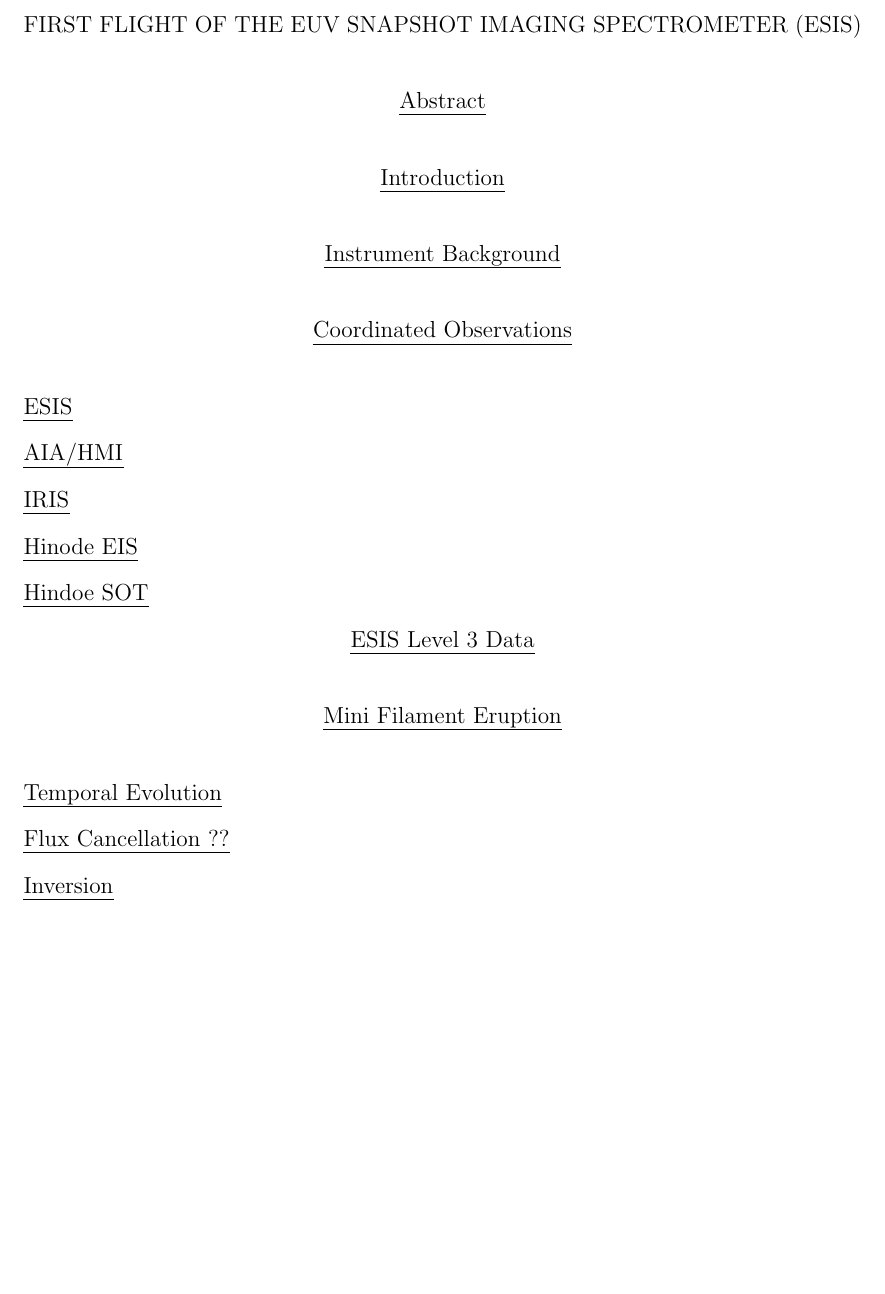
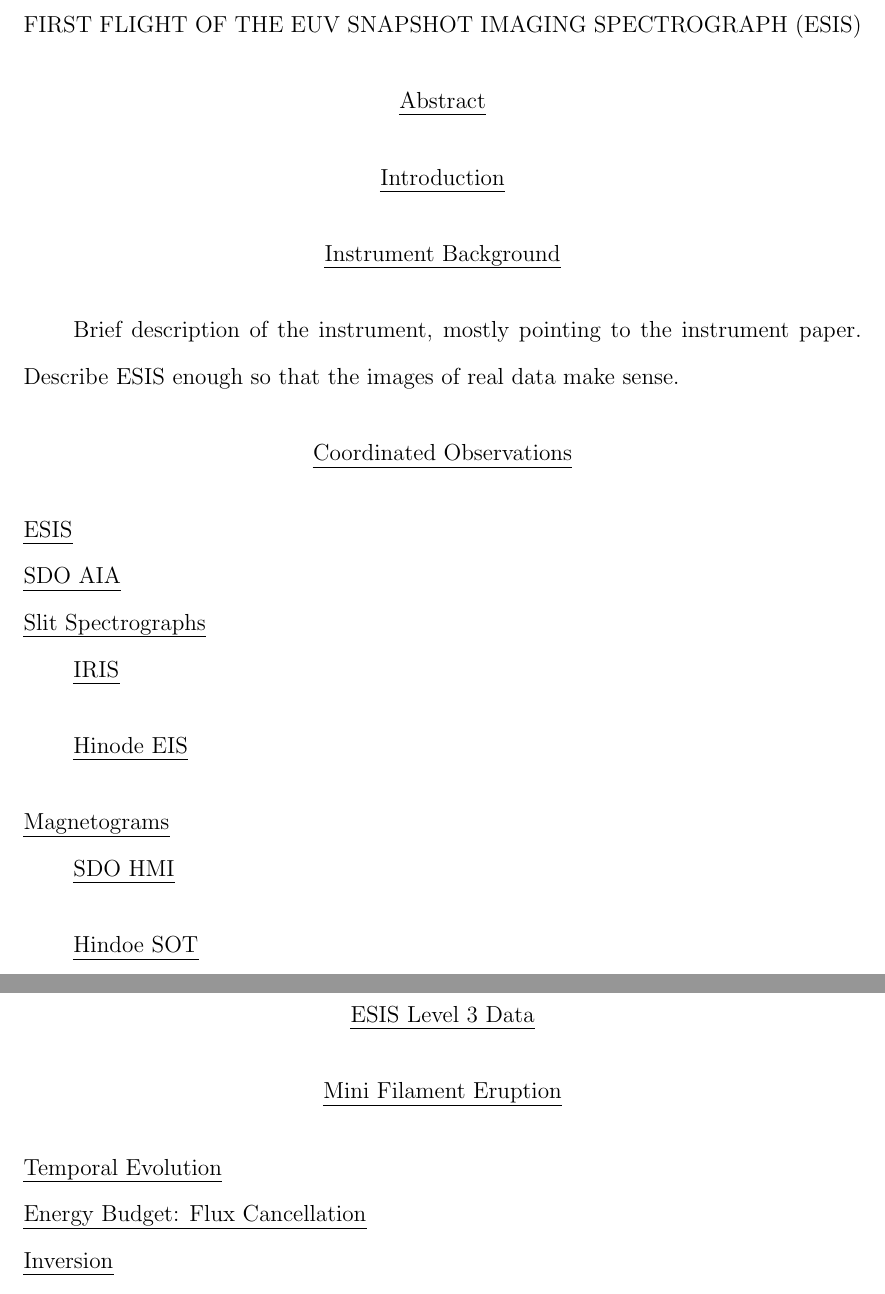
Before and after one commit to jacobdparker/Thesis, a LaTeX thesis (main.tex, which reads ESIS_Mission/ESIS_Mission.tex): part of page 48 of 53 before the commit and two parts of pages 46 and 47 of 52 after it, the two joined at a grey line, cut so that both start at the same text, the shorter picture padded with empty space. Compiled offline with pdfLaTeX.

Commit message:
adding start of mission paper

```diff
--- a/ESIS_Mission/ESIS_Mission.tex
+++ b/ESIS_Mission/ESIS_Mission.tex
@@ -1,24 +1,32 @@
-\chapter{First Flight of the EUV Snapshot Imaging Spectrometer (ESIS)}
+\chapter{First Flight of the EUV Snapshot Imaging Spectrograph (ESIS)}
 
 \section{Abstract}
 
 \section{Introduction}
 
 \section{Instrument Background}
+Brief description of the instrument, mostly pointing to the instrument paper.  Describe ESIS enough so that the images of real data make sense.
+
 
 \section{Coordinated Observations}
 \subsection{ESIS}
-\subsection{AIA/HMI}
-\subsection{IRIS}
-\subsection{Hinode EIS}
-\subsection{Hindoe SOT}
+
+\subsection{SDO AIA}
+
+\subsection{Slit Spectrographs}
+\subsubsection{IRIS}
+\subsubsection{Hinode EIS}
+
+\subsection{Magnetograms}
+\subsubsection{SDO HMI}
+\subsubsection{Hindoe SOT}
 
 \section{ESIS Level 3 Data}
 
 
 \section{Mini Filament Eruption}
 \subsection{Temporal Evolution}
-\subsection{Flux Cancellation ??}
+\subsection{Energy Budget: Flux Cancellation}
 \subsection{Inversion}
 
 
--- a/main.tex
+++ b/main.tex
@@ -105,7 +105,7 @@
 \OWNwebpage{http://solar.physics.montana.edu/jparker} %your personal webpage
 \degreetitle{Physics} % may be different than department... ie MS in Electrical Engineering is not Elect. and Com. Engnr degree.
 \department{Physics}
-\committeechair{Dr. Kevin S. Repasky}
+\committeechair{Dr. Charles C Kankelborg}
 \departmentchair{Dr. Robert C. Maher}
 \graduatedean{Dr. Carl A. Fox}
 \submitdate{December 2020}
```
Also changed, not shown: introduction.tex (+0 -16 lines), main.tex (6 more changed lines), 11 other files.
